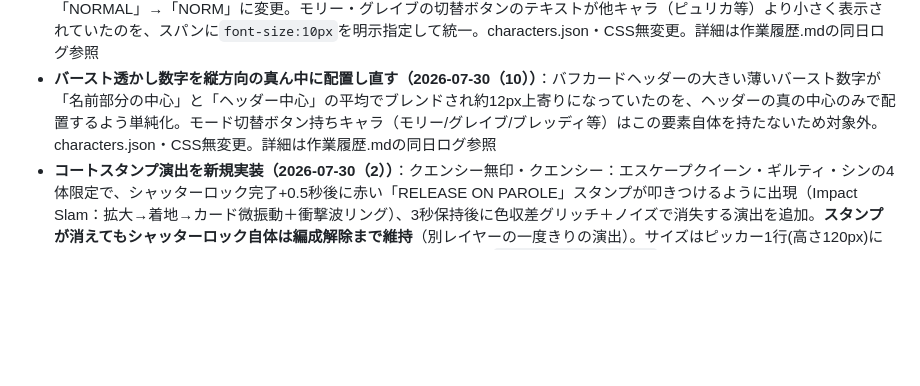
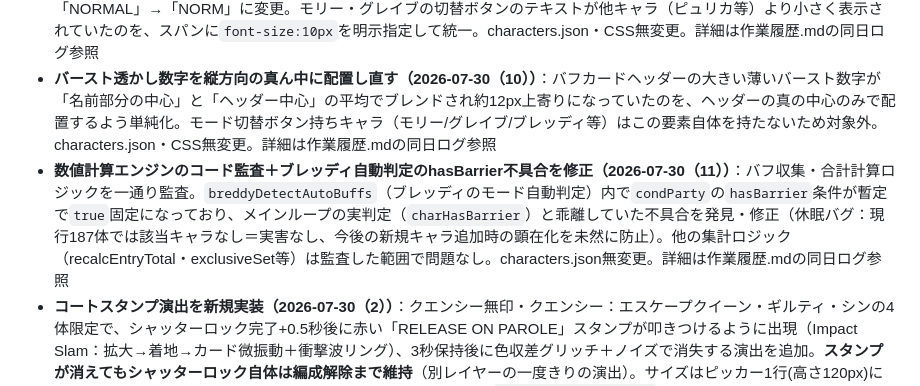
Before and after one commit to naisuneicha0-debug/NIKKE-calculator-tool, a Markdown page: 指示書.md, the part around the change. Drawn GitHub-style; blank space fills up the shorter version.

Commit message:
指示書.md: 数値計算監査・hasBarrier修正の現状サマリー追記

```diff
--- a/指示書.md
+++ b/指示書.md
@@ -334,6 +334,7 @@ NIKKEのキャラクターのバフ情報を管理・表示するチェッカー
 - **モリーのレジストモード表示色を黄色→赤に変更（2026-07-30（8））**：モード切替ボタンのresist時の色を`#ffd400`(黄)から他の切替ボタンと同じ`#ff3c6e`(赤)に統一。normalモード(青)は変更なし。characters.json・CSS無変更。詳細は作業履歴.mdの同日ログ参照
 - **グレイブ表記NORMAL→NORM＋モリー/グレイブのNORM文字サイズ統一（2026-07-30（9））**：グレイブの通常状態表記を「NORMAL」→「NORM」に変更。モリー・グレイブの切替ボタンのテキストが他キャラ（ピュリカ等）より小さく表示されていたのを、スパンに`font-size:10px`を明示指定して統一。characters.json・CSS無変更。詳細は作業履歴.mdの同日ログ参照
 - **バースト透かし数字を縦方向の真ん中に配置し直す（2026-07-30（10））**：バフカードヘッダーの大きい薄いバースト数字が「名前部分の中心」と「ヘッダー中心」の平均でブレンドされ約12px上寄りになっていたのを、ヘッダーの真の中心のみで配置するよう単純化。モード切替ボタン持ちキャラ（モリー/グレイブ/ブレッディ等）はこの要素自体を持たないため対象外。characters.json・CSS無変更。詳細は作業履歴.mdの同日ログ参照
+- **数値計算エンジンのコード監査＋ブレッディ自動判定のhasBarrier不具合を修正（2026-07-30（11））**：バフ収集・合計計算ロジックを一通り監査。`breddyDetectAutoBuffs`（ブレッディのモード自動判定）内で`condParty`の`hasBarrier`条件が暫定で`true`固定になっており、メインループの実判定（`charHasBarrier`）と乖離していた不具合を発見・修正（休眠バグ：現行187体では該当キャラなし＝実害なし、今後の新規キャラ追加時の顕在化を未然に防止）。他の集計ロジック（recalcEntryTotal・exclusiveSet等）は監査した範囲で問題なし。characters.json無変更。詳細は作業履歴.mdの同日ログ参照
 - **コートスタンプ演出を新規実装（2026-07-30（2））**：クエンシー無印・クエンシー：エスケープクイーン・ギルティ・シンの4体限定で、シャッターロック完了+0.5秒後に赤い「RELEASE ON PAROLE」スタンプが叩きつけるように出現（Impact Slam：拡大→着地→カード微振動＋衝撃波リング）、3秒保持後に色収差グリッチ＋ノイズで消失する演出を追加。**スタンプが消えてもシャッターロック自体は編成解除まで維持**（別レイヤーの一度きりの演出）。サイズはピッカー1行(高さ120px)に収まる最大サイズ「MAX」を採用（実測余白3px）。対象キャラは`COURT_STAMP_CHAR_IDS`配列で管理しハードコード限定。新規関数`scheduleCourtStamp`/`showCourtStamp`/`clearCourtStamp`、ルート変数`--red`を追加。`animateLockPickerItem`（フレッシュロック時のみ）・`animateUnlockPickerItem`（解除時に即打ち切り）にフック。characters.json無変更。詳細は作業履歴.mdの同日ログ参照
 - **シャッターロック演出の状態不整合バグ4件を修正（2026-07-30）**：①`animateLockPickerItem`が既存シャッターDOM再利用時にSLOT番号を更新せず、一度解除して別スロットに入れ直したキャラの番号が古いまま表示される不具合（ゆりまん報告症状）②点滅処理の復帰タイマーが追跡漏れで、フラッシュ中に解除するとインライン`opacity:1`が残りシャッターが開いたカードにテキストが見えたままになる不具合（通常操作でも高頻度に発生）③解除アニメ（480ms）の途中で再ロックすると未完了の解除タイマーが`sortie-locked`を剥がし「編成中なのにシャッターが開いたまま」で固まる不具合④RECALLボタン連打でラベルが「OK」のまま固着＋編成解除の二重実行。加えて監査中に⑤ロック確定rAF待ち（約32ms）中に解除されると「未編成なのにロック表示」になる逆向きの不整合も発見・修正。新規関数`cancelSortieUnlock`・定数`SORTIE_FLICKER_SELECTORS`を追加。**不変条件ベースの自動監査スイート（シナリオ14件＋6シード×120手のファズ＋実クリックE2E7件）を整備し、修正前コードで7件検出・修正後は全PASSとなることを確認**。characters.json・CSSは無変更。詳細は作業履歴.mdの同日ログ参照
 - **ピッカー重複選択防止機能を新規実装（2026-07-29（6））**：編成済みのニケはピッカー上でシャッターロック演出（A-3案：ブラストドア＋スキャンライン＋コーナーブラケット、テキストはL-2案＝名前上部・SORTIE表記下部）がかかり選択不可に。解除演出はU-6案（テキスト消滅→L字ブラケットがフラッシュしながら消滅→シャッター開放の3段階）。左下ブラケット横にRECALLボタン（タップでOK点滅→編成解除）も新設。ロック中の名前/SORTIE表記はJSタイマーによる独立ランダム点滅（J-3案）。実装過程で3件のバグ（同一スロット配置時の除外条件誤り／DOM再生成によるアニメ不発火／上書き配置時の旧キャラロック未解除）とパフォーマンス課題2件（シャッターDOM要素の遅延生成化／ロック中CRT演出の停止）を修正。詳細は作業履歴.mdの同日ログ参照
```
